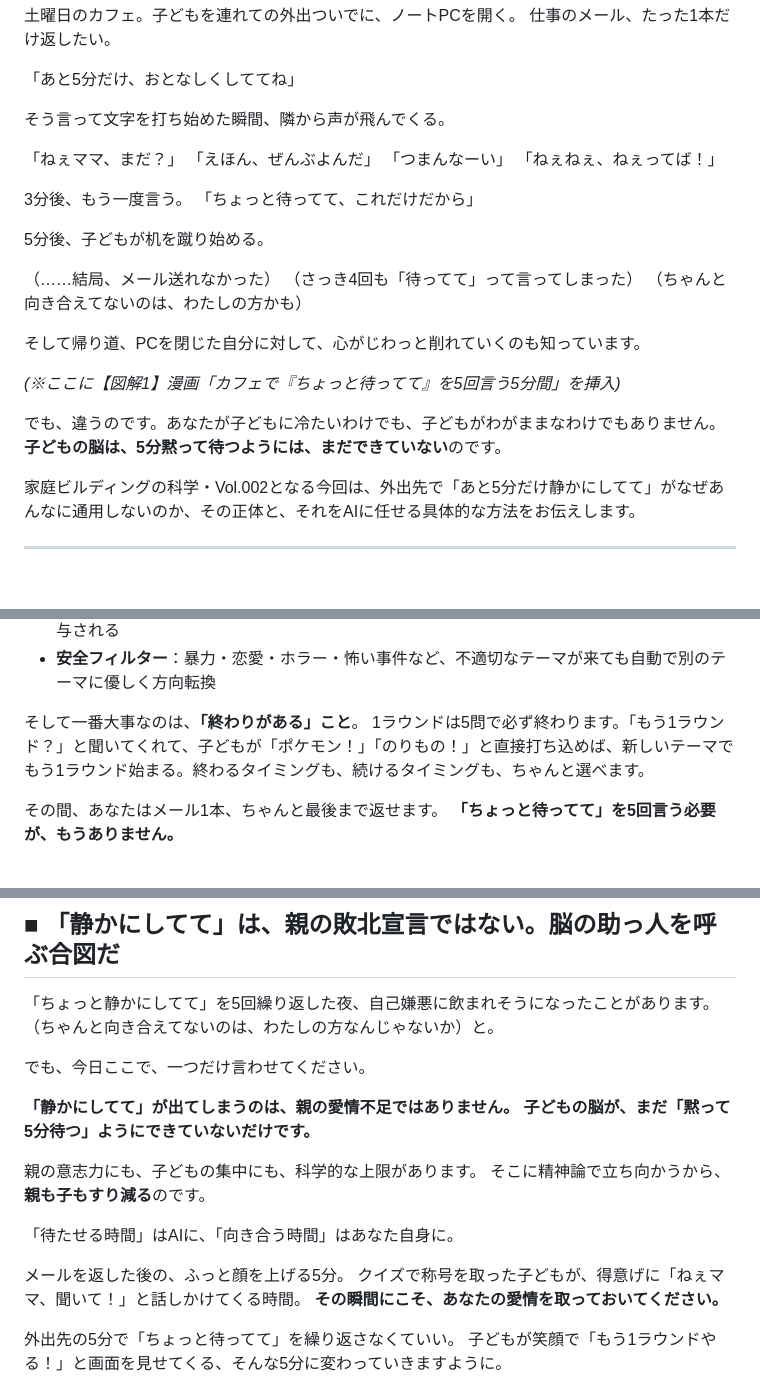
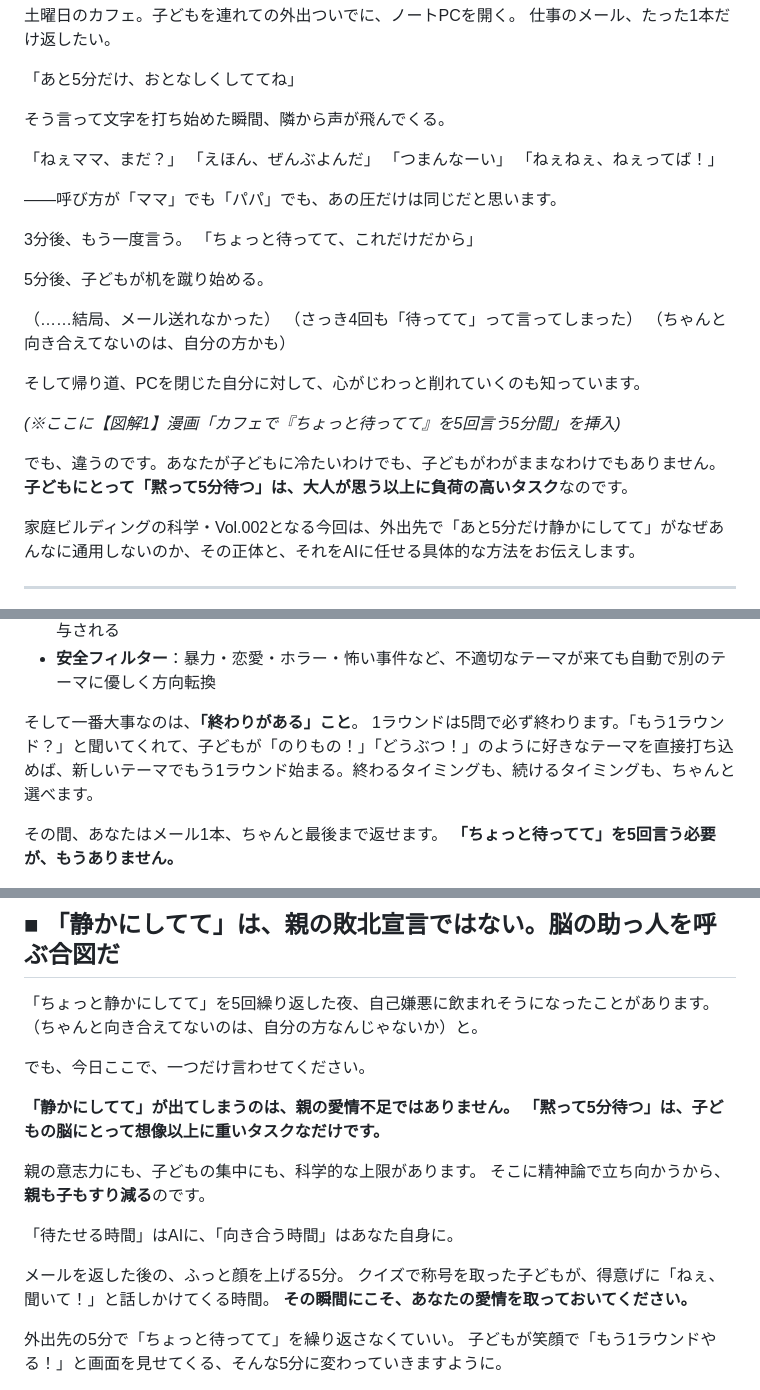
Before and after one commit to henachoko-se/Prompt-Vault, a Markdown page: family_building_science/vol002/article.md, 3 parts joined by grey strips. GitHub-like rendering; blank space fills up the shorter version.

```diff
--- a/family_building_science/vol002/article.md
+++ b/family_building_science/vol002/article.md
@@ -20,6 +20,8 @@
 「つまんなーい」
 「ねぇねぇ、ねぇってば！」
 
+——呼び方が「ママ」でも「パパ」でも、あの圧だけは同じだと思います。
+
 3分後、もう一度言う。
 「ちょっと待ってて、これだけだから」
 
@@ -27,13 +29,13 @@
 
 （……結局、メール送れなかった）
 （さっき4回も「待ってて」って言ってしまった）
-（ちゃんと向き合えてないのは、わたしの方かも）
+（ちゃんと向き合えてないのは、自分の方かも）
 
 そして帰り道、PCを閉じた自分に対して、心がじわっと削れていくのも知っています。
 
 *(※ここに【図解1】漫画「カフェで『ちょっと待ってて』を5回言う5分間」を挿入)*
 
-でも、違うのです。あなたが子どもに冷たいわけでも、子どもがわがままなわけでもありません。**子どもの脳は、5分黙って待つようには、まだできていない**のです。
+でも、違うのです。あなたが子どもに冷たいわけでも、子どもがわがままなわけでもありません。**子どもにとって「黙って5分待つ」は、大人が思う以上に負荷の高いタスク**なのです。
 
 家庭ビルディングの科学・Vol.002となる今回は、外出先で「あと5分だけ静かにしてて」がなぜあんなに通用しないのか、その正体と、それをAIに任せる具体的な方法をお伝えします。
 
@@ -127,7 +139,7 @@ YouTubeの動画は1本見終わると、関連動画が次々とサジェスト
 - **安全フィルター**：暴力・恋愛・ホラー・怖い事件など、不適切なテーマが来ても自動で別のテーマに優しく方向転換
 
 そして一番大事なのは、**「終わりがある」こと**。
-1ラウンドは5問で必ず終わります。「もう1ラウンド？」と聞いてくれて、子どもが「ポケモン！」「のりもの！」と直接打ち込めば、新しいテーマでもう1ラウンド始まる。終わるタイミングも、続けるタイミングも、ちゃんと選べます。
+1ラウンドは5問で必ず終わります。「もう1ラウンド？」と聞いてくれて、子どもが「のりもの！」「どうぶつ！」のように好きなテーマを直接打ち込めば、新しいテーマでもう1ラウンド始まる。終わるタイミングも、続けるタイミングも、ちゃんと選べます。
 
 その間、あなたはメール1本、ちゃんと最後まで返せます。
 **「ちょっと待ってて」を5回言う必要が、もうありません。**
@@ -158,12 +170,12 @@ YouTubeの動画は1本見終わると、関連動画が次々とサジェスト
 ## ■ 「静かにしてて」は、親の敗北宣言ではない。脳の助っ人を呼ぶ合図だ
 
 「ちょっと静かにしてて」を5回繰り返した夜、自己嫌悪に飲まれそうになったことがあります。
-（ちゃんと向き合えてないのは、わたしの方なんじゃないか）と。
+（ちゃんと向き合えてないのは、自分の方なんじゃないか）と。
 
 でも、今日ここで、一つだけ言わせてください。
 
 **「静かにしてて」が出てしまうのは、親の愛情不足ではありません。**
-**子どもの脳が、まだ「黙って5分待つ」ようにできていないだけです。**
+**「黙って5分待つ」は、子どもの脳にとって想像以上に重いタスクなだけです。**
 
 親の意志力にも、子どもの集中にも、科学的な上限があります。
 そこに精神論で立ち向かうから、**親も子もすり減る**のです。
@@ -171,7 +183,7 @@ YouTubeの動画は1本見終わると、関連動画が次々とサジェスト
 「待たせる時間」はAIに、「向き合う時間」はあなた自身に。
 
 メールを返した後の、ふっと顔を上げる5分。
-クイズで称号を取った子どもが、得意げに「ねぇママ、聞いて！」と話しかけてくる時間。
+クイズで称号を取った子どもが、得意げに「ねぇ、聞いて！」と話しかけてくる時間。
 **その瞬間にこそ、あなたの愛情を取っておいてください。**
 
 外出先の5分で「ちょっと待ってて」を繰り返さなくていい。
```
Also changed, not shown: other parts of family_building_science/vol002/article.md (+32 -22 lines), family_building_science/vol002/infographic.md (+1 -1 lines).
